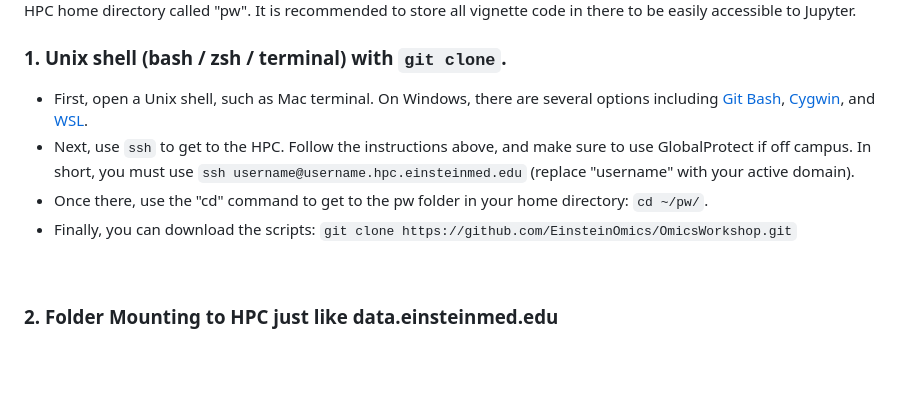
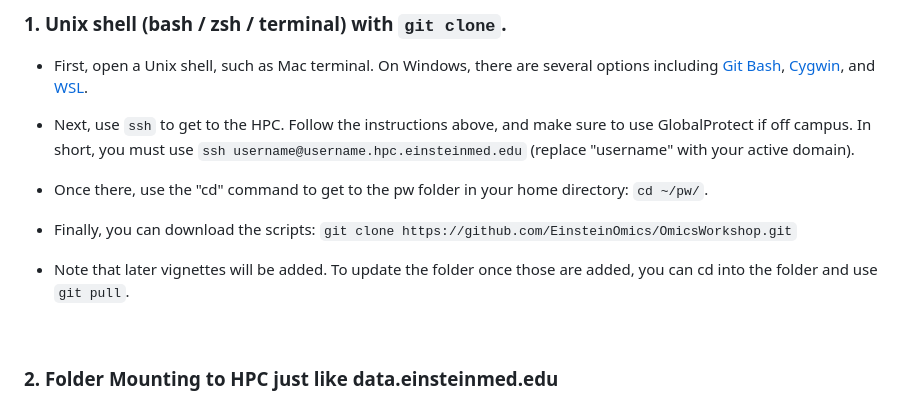
Before and after one commit to EinsteinOmics/OmicsWorkshop, a Markdown page: README.md, the part around the change. Rendered like a GitHub page; blank space fills up the shorter version.

```diff
--- a/README.md
+++ b/README.md
@@ -39,6 +39,8 @@ For HPC usage: first, try to activate the Jupyter workflow on https://cluster.ei
 - Once there, use the "cd" command to get to the pw folder in your home directory: `cd ~/pw/`.
 - Finally, you can download the scripts: `git clone https://github.com/EinsteinOmics/OmicsWorkshop.git`
 
+- Note that later vignettes will be added. To update the folder once those are added, you can cd into the folder and use `git pull`.
+
 <br />
 
 ### 2. Folder Mounting to HPC just like data.einsteinmed.edu
```
